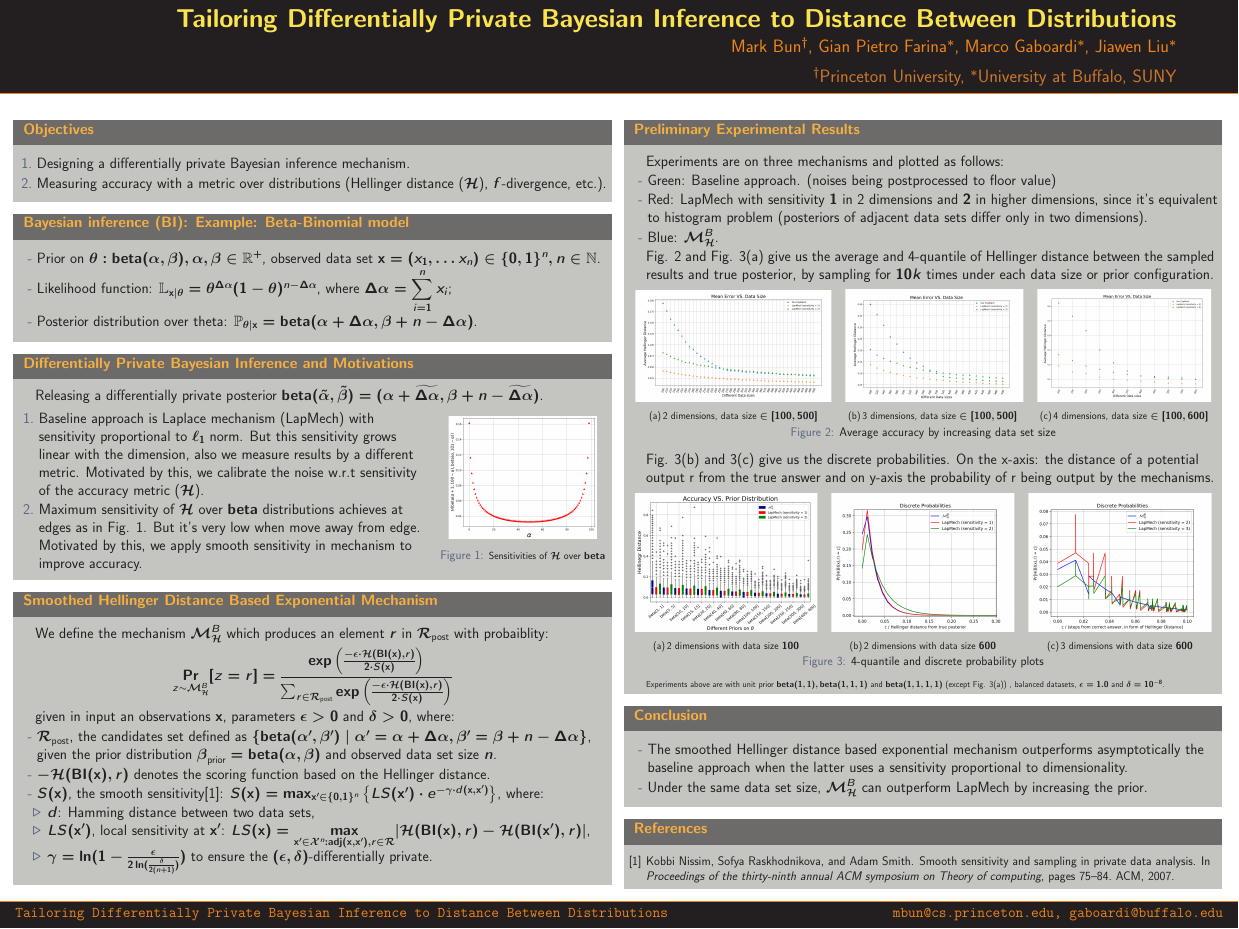
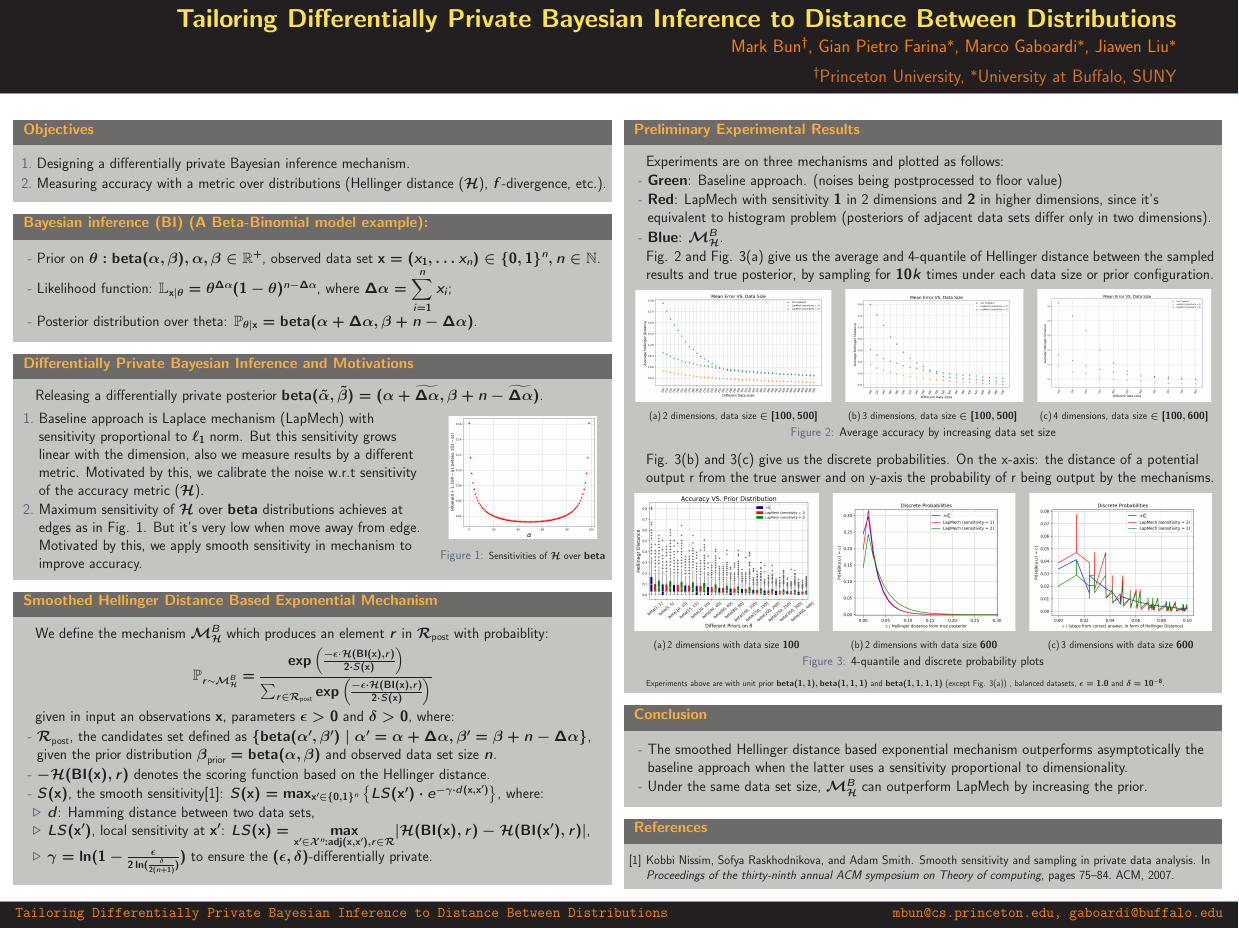
Before and after one commit to JiawenUB/DP-Bayesian-Inference, a LaTeX poster (poster/main.tex): the whole page. The pictures show the PDF file poster/main.pdf that the author committed with the source.

Commit message:
update posters

```diff
--- a/poster/main.tex
+++ b/poster/main.tex
@@ -141,7 +141,7 @@ Jiawen Liu$^{*}$
 %	INTRODUCTION
 %----------------------------------------------------------------------------------------
 
-\begin{block}{Bayesian inference ($\bysinfer$): Example: Beta-Binomial model}
+\begin{block}{Bayesian inference ($\bysinfer$) (A Beta-Binomial model example):}
 % The first subdivided column within the first main column
 % \begin{columns} % Subdivide the first main column
 % \begin{column}{.54\textwidth} % The first subdivided column within the first main column
@@ -196,7 +196,8 @@ Releasing a differentially private posterior $\betad (\tilde\alpha,\tilde\beta)=
 
 We define the mechanism $\hexpmech$ which produces an element $r$ in $\betaset$ with probaiblity:
 \[
-\underset{z \thicksim \hexpmech}{\Pr}[z=r] =
+% \underset{z \thicksim \hexpmech}{\Pr}[z=r] =
+\mathbb{P}_{r \thicksim \hexpmech} =
 \frac
 {\exp \Big(\frac{-\epsilon\cdot\hellinger(\bysinfer(\dataobs),r)}{2\cdot S(\dataobs)}\Big)}
 {\sum_{r\in\betaset} \exp \Big(\frac{-\epsilon\cdot\hellinger(\bysinfer(\dataobs),r)}{2\cdot S(\dataobs)}\Big)}
@@ -245,10 +246,10 @@ given in input an observations $\dataobs$, parameters $\epsilon>0$ and $\delta>0
 % Two groups of experimental results both with unit prior $\betad(1,1), \betad(1,1,1)$ and $\betad(1,1,1,1)$, balanced datasets and parameters $\epsilon = 1.0$ and $\delta = 10^{-8}$.
 Experiments are on three mechanisms and plotted as follows:
 \begin{itemize}
-  \item[-] Green: Baseline approach. (noises being postprocessed to floor value) %adds noise scaled to sensitivity proportional to dimensionality,
-  \item[-] Red: LapMech with sensitivity $1$ in 2 dimensions and $2$ in higher dimensions, since it's equivalent to histogram problem
+  \item[-] \textbf{Green}: Baseline approach. (noises being postprocessed to floor value) %adds noise scaled to sensitivity proportional to dimensionality,
+  \item[-] \textbf{Red}: LapMech with sensitivity $1$ in 2 dimensions and $2$ in higher dimensions, since it's equivalent to histogram problem
   (posteriors of adjacent data sets differ only in two dimensions).
-  \item[-] Blue: $\hexpmech$.
+  \item[-] \textbf{Blue}: $\hexpmech$.
 \end{itemize}
   Fig. \ref{fig_sampling} and Fig. \ref{subfig_prior} give us the average and 4-quantile of Hellinger distance between the sampled results and true posterior, by sampling for $10k$ times under each data size or prior configuration.
 
@@ -277,15 +278,15 @@ Fig. \ref{subfig_concrete_prob_2d} and \ref{subfig_concrete_prob_3d} give us the
 \begin{center}
 \centering
    \subfigure[2 dimensions with data size $100$]{
-    \includegraphics[width=0.31\textwidth]{poster_4.eps}
+    \includegraphics[width=0.313\textwidth]{poster_4.eps}
   \label{subfig_prior}
   }
   \subfigure[2 dimensions with data size $600$]{
-    \includegraphics[width=0.311\textwidth]{poster_5.eps}
+    \includegraphics[width=0.31\textwidth]{poster_5.eps}
   \label{subfig_concrete_prob_2d}
   }
   \subfigure[3 dimensions with data size $600$]{
-    \includegraphics[width=0.311\textwidth]{poster_6.eps}
+    \includegraphics[width=0.31\textwidth]{poster_6.eps}
   \label{subfig_concrete_prob_3d}
   }
 \caption{4-quantile and discrete probability plots}
```
Also changed, not shown: codes/main.py (+4 -4 lines), figures/poster/poster_4.png, poster/main.pdf, 7 other files.
